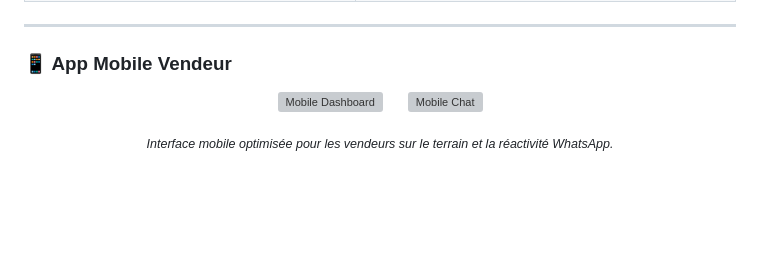
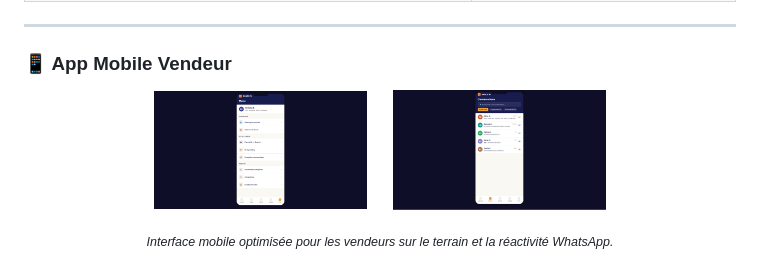
Before and after one commit to Audrey164/SANOU-AI, a Markdown page: README.md, the part around one of its changes. GitHub-like rendering; blank space fills up the shorter version; grey boxes are pictures that could not be loaded.

Commit message:
Fix image paths in README.md
Updated image paths in the README to remove 'assets/screenshots/' prefix for dashboard and mobile images.

```diff
--- a/README.md
+++ b/README.md
@@ -74,9 +74,9 @@ SANOU AI est un employé commercial virtuel propulsé par l'IA, conçu pour aide
 ### 📱 App Mobile Vendeur
 
 <p align="center">
-  <img src="assets/screenshots/mobile-dashboard.png" alt="Mobile Dashboard" width="30%" />
+  <img src="mobile-dashboard.png" alt="Mobile Dashboard" width="30%" />
   &nbsp;&nbsp;&nbsp;&nbsp;
-  <img src="assets/screenshots/mobile-chat.png" alt="Mobile Chat" width="30%" />
+  <img src="mobile-chat.png" alt="Mobile Chat" width="30%" />
 </p>
 
 <p align="center">
```
Also changed, not shown: other parts of README.md (+2 -2 lines).
